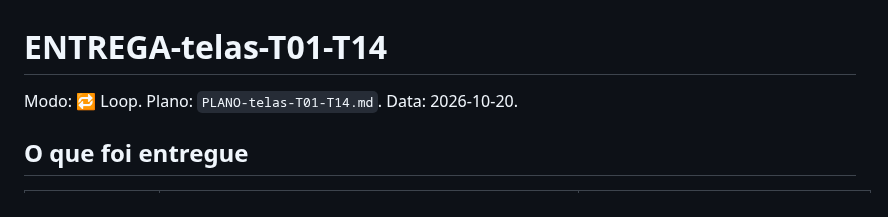
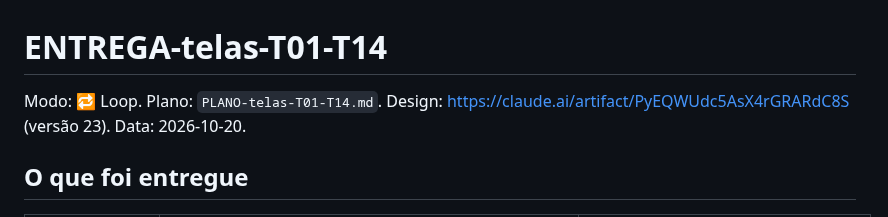
Before and after one commit to yagoriccomi/stream-p2p, a Markdown page: docs/planos/ENTREGA-telas-T01-T14.md, the part around the change. GitHub-like rendering.

```diff
--- a/docs/planos/ENTREGA-telas-T01-T14.md
+++ b/docs/planos/ENTREGA-telas-T01-T14.md
@@ -1,6 +1,6 @@
 # ENTREGA-telas-T01-T14
 
-Modo: 🔁 Loop. Plano: `PLANO-telas-T01-T14.md`. Data: 2026-10-20.
+Modo: 🔁 Loop. Plano: `PLANO-telas-T01-T14.md`. Design: https://claude.ai/artifact/PyEQWUdc5AsX4rGRARdC8S (versão 23). Data: 2026-10-20.
 
 ## O que foi entregue
 | Tela | Onde | Estado |
```
Also changed, not shown: README.md (+1 -1 lines), docs/planos/PLANO-telas-T01-T14.md (+1 -1 lines).
